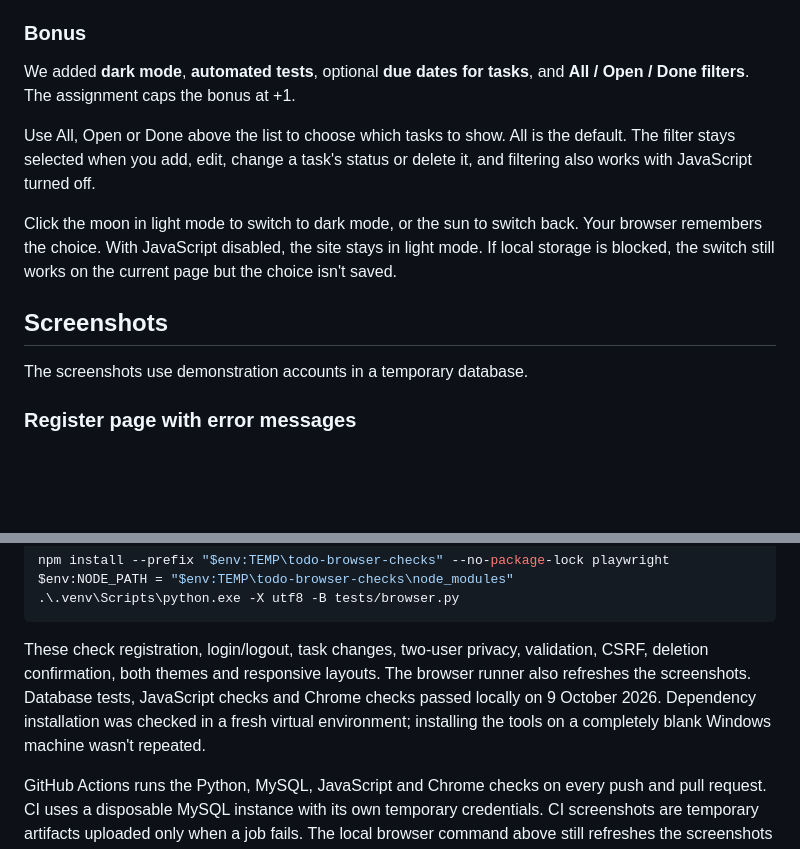
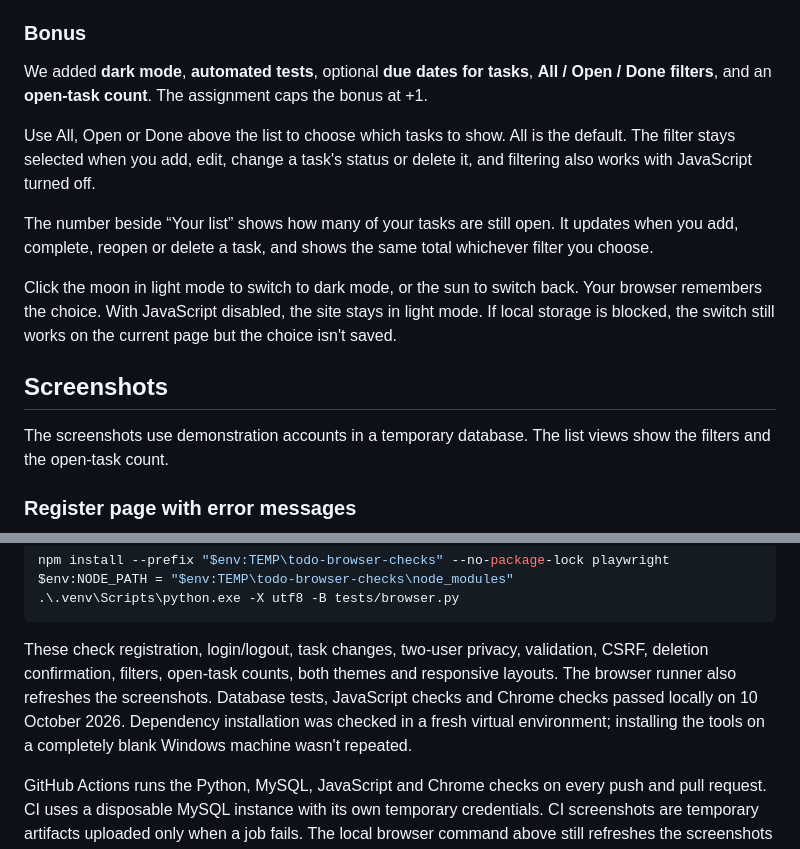
Before and after one commit to moustafa-ash/-To-Do-Application, a Markdown page: README.md, 2 parts joined by grey strips. GitHub-like rendering; blank space fills up the shorter version.

````diff
--- a/README.md
+++ b/README.md
@@ -142,15 +142,17 @@ The app prevents duplicate titles in the same user's list. Another user can use
 
 ### Bonus
 
-We added **dark mode**, **automated tests**, optional **due dates for tasks**, and **All / Open / Done filters**. The assignment caps the bonus at +1.
+We added **dark mode**, **automated tests**, optional **due dates for tasks**, **All / Open / Done filters**, and an **open-task count**. The assignment caps the bonus at +1.
 
 Use All, Open or Done above the list to choose which tasks to show. All is the default. The filter stays selected when you add, edit, change a task's status or delete it, and filtering also works with JavaScript turned off.
+
+The number beside “Your list” shows how many of your tasks are still open. It updates when you add, complete, reopen or delete a task, and shows the same total whichever filter you choose.
 
 Click the moon in light mode to switch to dark mode, or the sun to switch back. Your browser remembers the choice. With JavaScript disabled, the site stays in light mode. If local storage is blocked, the switch still works on the current page but the choice isn't saved.
 
 ## Screenshots
 
-The screenshots use demonstration accounts in a temporary database.
+The screenshots use demonstration accounts in a temporary database. The list views show the filters and the open-task count.
 
 ### Register page with error messages
 
@@ -216,7 +218,7 @@ $env:NODE_PATH = "$env:TEMP\todo-browser-checks\node_modules"
 .\.venv\Scripts\python.exe -X utf8 -B tests/browser.py
 ```
 
-These check registration, login/logout, task changes, two-user privacy, validation, CSRF, deletion confirmation, both themes and responsive layouts. The browser runner also refreshes the screenshots. Database tests, JavaScript checks and Chrome checks passed locally on 9 October 2026. Dependency installation was checked in a fresh virtual environment; installing the tools on a completely blank Windows machine wasn't repeated.
+These check registration, login/logout, task changes, two-user privacy, validation, CSRF, deletion confirmation, filters, open-task counts, both themes and responsive layouts. The browser runner also refreshes the screenshots. Database tests, JavaScript checks and Chrome checks passed locally on 10 October 2026. Dependency installation was checked in a fresh virtual environment; installing the tools on a completely blank Windows machine wasn't repeated.
 
 GitHub Actions runs the Python, MySQL, JavaScript and Chrome checks on every push and pull request. CI uses a disposable MySQL instance with its own temporary credentials. CI screenshots are temporary artifacts uploaded only when a job fails. The local browser command above still refreshes the screenshots in this repository.
 
````
Also changed, not shown: other parts of README.md (+5 -5 lines), screenshots/03-todos-desktop.png, screenshots/04-todos-mobile-360.png, screenshots/05-todos-dark-desktop.png, screenshots/06-todos-dark-mobile-360.png.
